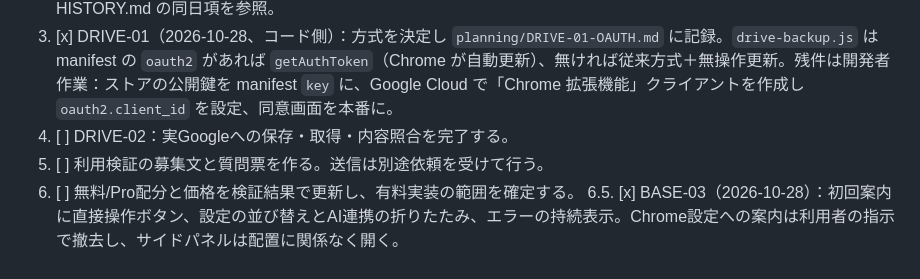
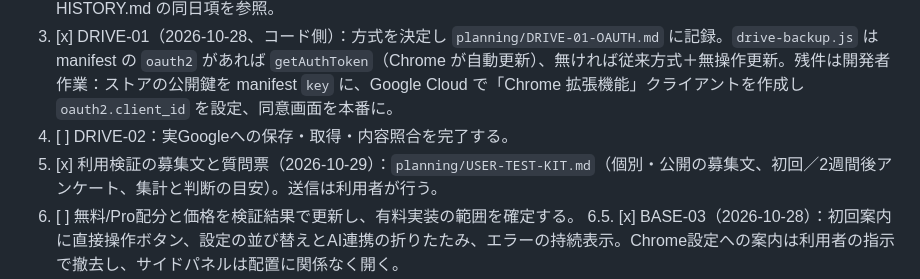
Before and after one commit to masabu200/tab-matomenkai, a Markdown page: planning/MONETIZATION-PLAN.md, the part around the change. Drawn GitHub-style.

Commit message:
planning: 利用検証キット（募集文・初回と2週間後のアンケート・集計と判断の目安）
Co-Authored-By: Claude Opus 5.5 <noreply@anthropic.com>

```diff
--- a/planning/MONETIZATION-PLAN.md
+++ b/planning/MONETIZATION-PLAN.md
@@ -160,7 +160,7 @@
 2. [x] BASE-02（2026-10-26）：`tests/data-safety-regression.cjs` で旧形式JSON・往復・壊れたインポート10種・タブグループ・複数ウィンドウ・読み込み中タブの自動保存を検証しPASS。残件は planning/DEVELOPMENT-HISTORY.md の同日項を参照。
 3. [x] DRIVE-01（2026-10-28、コード側）：方式を決定し `planning/DRIVE-01-OAUTH.md` に記録。`drive-backup.js` は manifest の `oauth2` があれば `getAuthToken`（Chrome が自動更新）、無ければ従来方式＋無操作更新。残件は開発者作業：ストアの公開鍵を manifest `key` に、Google Cloud で「Chrome 拡張機能」クライアントを作成し `oauth2.client_id` を設定、同意画面を本番に。
 4. [ ] DRIVE-02：実Googleへの保存・取得・内容照合を完了する。
-5. [ ] 利用検証の募集文と質問票を作る。送信は別途依頼を受けて行う。
+5. [x] 利用検証の募集文と質問票（2026-10-29）：`planning/USER-TEST-KIT.md`（個別・公開の募集文、初回／2週間後アンケート、集計と判断の目安）。送信は利用者が行う。
 6. [ ] 無料/Pro配分と価格を検証結果で更新し、有料実装の範囲を確定する。
 6.5. [x] BASE-03（2026-10-28）：初回案内に直接操作ボタン、設定の並び替えとAI連携の折りたたみ、エラーの持続表示。Chrome設定への案内は利用者の指示で撤去し、サイドパネルは配置に関係なく開く。
 7. [x] 多言語化（2026-10-28）：UI 10言語（ja/en/zh_CN/zh_TW/ko/es/pt_BR/de/fr/it）と設定での切り替え、`store/listing/<言語>.md` の掲載文。残件：製品名の英語表記（現状 "Tab Matomen Kai"）の確定、各言語のネイティブ確認、ストアのダッシュボードへの登録。
```
Also changed, not shown: planning/USER-TEST-KIT.md (added, +131 -0 lines).
